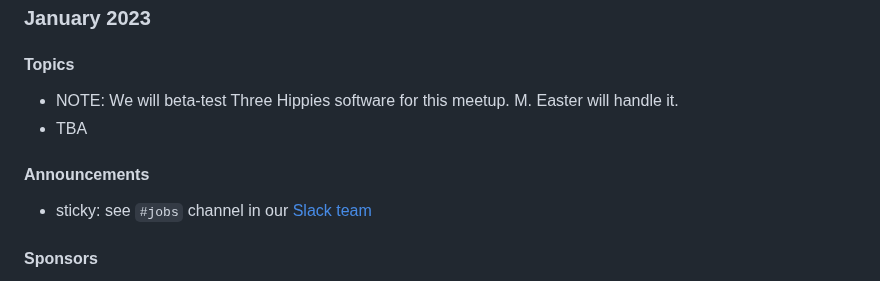
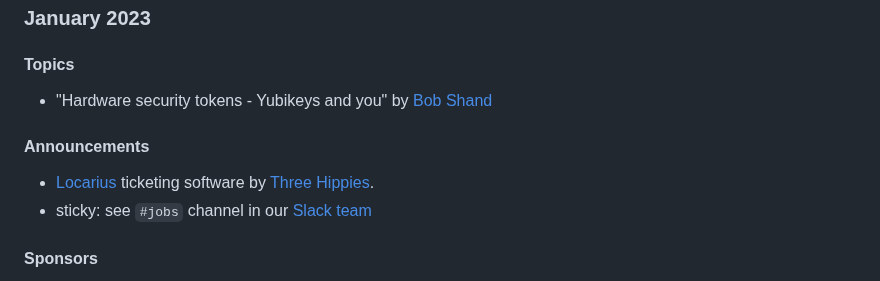
Before and after one commit to peidevs/Event_Resources, a Markdown page: MeetUps.md, the part around the change. Drawn GitHub-style.

Commit message:
Jan 2023

```diff
--- a/MeetUps.md
+++ b/MeetUps.md
@@ -9,10 +9,10 @@ see https://github.com/peidevs/Event_Resources/blob/master/PendingMeetUps.md
 ### January 2023
 
 #### Topics
-* NOTE: We will beta-test Three Hippies software for this meetup. M. Easter will handle it.
-* TBA
+* "Hardware security tokens - Yubikeys and you" by [Bob Shand](https://twitter.com/feralbob)
 
 #### Announcements
+* [Locarius](https://locarius.io) ticketing software by [Three Hippies](https://threehippies.com).
 * sticky: see `#jobs` channel in our [Slack team](https://docs.google.com/forms/d/e/1FAIpQLScjMRLiiKXqeHCjCSAD37mFxJdH5fskiok-LUaIGtPUZ63glw/viewform)
 
 #### Sponsors
```
